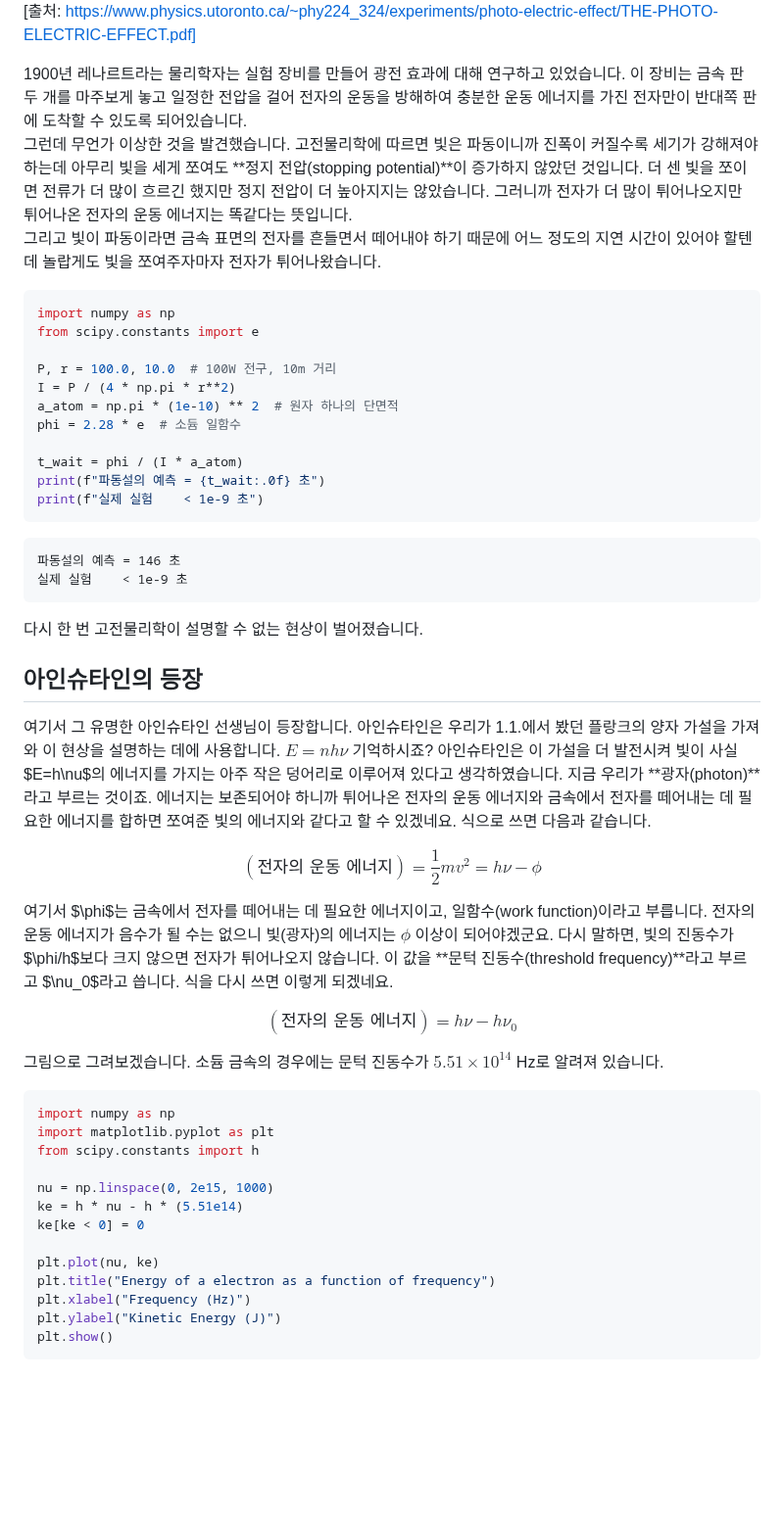
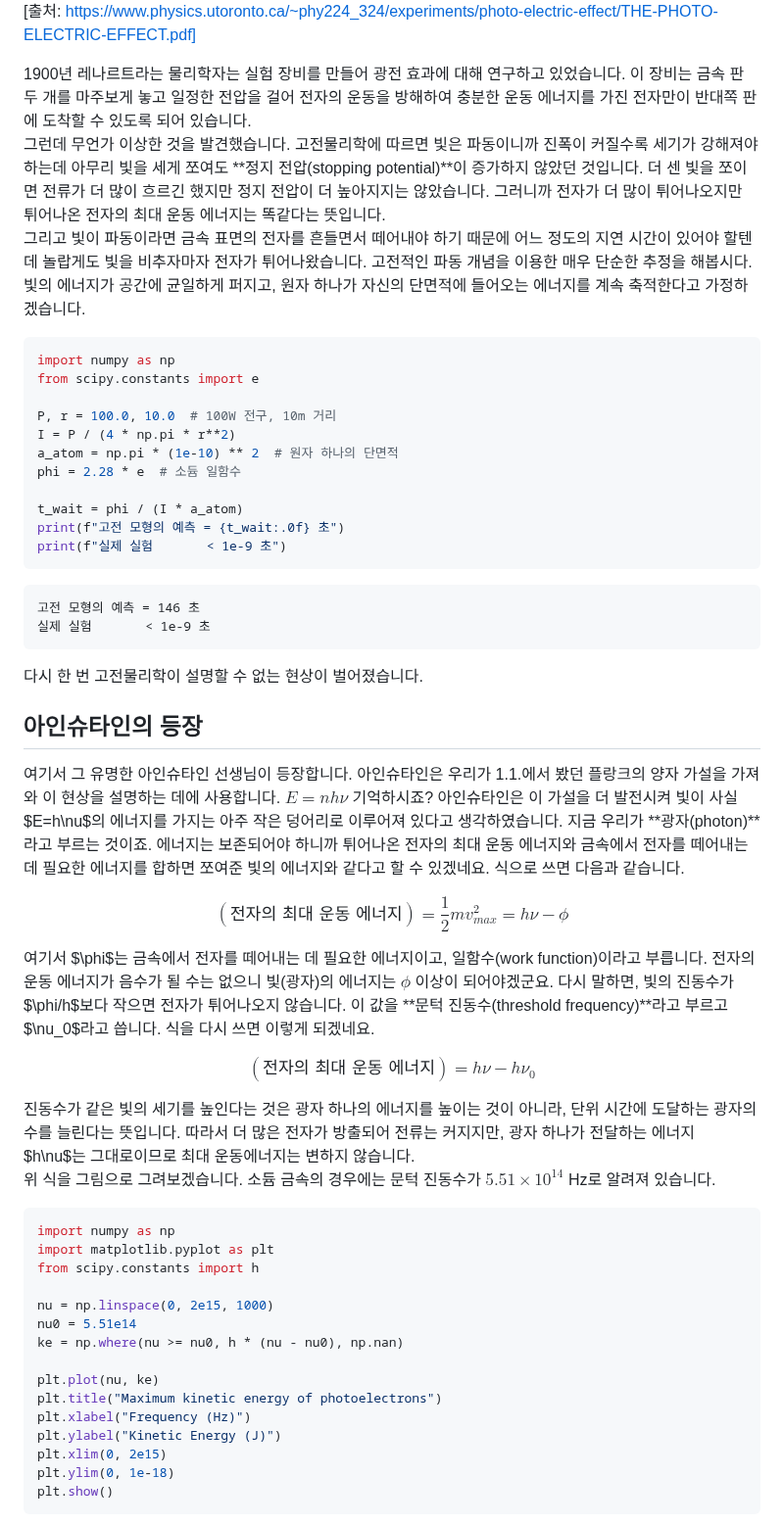
Before and after one commit to Quree2357/quantum-chemistry-with-python, a Markdown page: pages/01-02-photoelectric-effect.md, the part around one of its changes. Shown at 98% size. Drawn GitHub-style; blank space fills up the shorter version.

Commit message:
Update 01-02

````diff
--- a/pages/01-02-photoelectric-effect.md
+++ b/pages/01-02-photoelectric-effect.md
@@ -9,9 +9,9 @@
 ![광전 효과 실험](/assets/image-20.png)
 [출처: https://www.physics.utoronto.ca/~phy224_324/experiments/photo-electric-effect/THE-PHOTO-ELECTRIC-EFFECT.pdf]
 
-1900년 레나르트라는 물리학자는 실험 장비를 만들어 광전 효과에 대해 연구하고 있었습니다. 이 장비는 금속 판 두 개를 마주보게 놓고 일정한 전압을 걸어 전자의 운동을 방해하여 충분한 운동 에너지를 가진 전자만이 반대쪽 판에 도착할 수 있도록 되어있습니다.
-그런데 무언가 이상한 것을 발견했습니다. 고전물리학에 따르면 빛은 파동이니까 진폭이 커질수록 세기가 강해져야 하는데 아무리 빛을 세게 쪼여도 **정지 전압(stopping potential)**이 증가하지 않았던 것입니다. 더 센 빛을 쪼이면 전류가 더 많이 흐르긴 했지만 정지 전압이 더 높아지지는 않았습니다. 그러니까 전자가 더 많이 튀어나오지만 튀어나온 전자의 운동 에너지는 똑같다는 뜻입니다.
-그리고 빛이 파동이라면 금속 표면의 전자를 흔들면서 떼어내야 하기 때문에 어느 정도의 지연 시간이 있어야 할텐데 놀랍게도 빛을 쪼여주자마자 전자가 튀어나왔습니다.
+1900년 레나르트라는 물리학자는 실험 장비를 만들어 광전 효과에 대해 연구하고 있었습니다. 이 장비는 금속 판 두 개를 마주보게 놓고 일정한 전압을 걸어 전자의 운동을 방해하여 충분한 운동 에너지를 가진 전자만이 반대쪽 판에 도착할 수 있도록 되어 있습니다.
+그런데 무언가 이상한 것을 발견했습니다. 고전물리학에 따르면 빛은 파동이니까 진폭이 커질수록 세기가 강해져야 하는데 아무리 빛을 세게 쪼여도 **정지 전압(stopping potential)**이 증가하지 않았던 것입니다. 더 센 빛을 쪼이면 전류가 더 많이 흐르긴 했지만 정지 전압이 더 높아지지는 않았습니다. 그러니까 전자가 더 많이 튀어나오지만 튀어나온 전자의 최대 운동 에너지는 똑같다는 뜻입니다.
+그리고 빛이 파동이라면 금속 표면의 전자를 흔들면서 떼어내야 하기 때문에 어느 정도의 지연 시간이 있어야 할텐데 놀랍게도 빛을 비추자마자 전자가 튀어나왔습니다. 고전적인 파동 개념을 이용한 매우 단순한 추정을 해봅시다. 빛의 에너지가 공간에 균일하게 퍼지고, 원자 하나가 자신의 단면적에 들어오는 에너지를 계속 축적한다고 가정하겠습니다.
 ```python
 import numpy as np
 from scipy.constants import e
@@ -22,12 +22,12 @@ a_atom = np.pi * (1e-10) ** 2  # 원자 하나의 단면적
 phi = 2.28 * e  # 소듐 일함수
 
 t_wait = phi / (I * a_atom)
-print(f"파동설의 예측 = {t_wait:.0f} 초")
-print(f"실제 실험    < 1e-9 초")
+print(f"고전 모형의 예측 = {t_wait:.0f} 초")
+print(f"실제 실험       < 1e-9 초")
 ```
 ```
-파동설의 예측 = 146 초
-실제 실험    < 1e-9 초
+고전 모형의 예측 = 146 초
+실제 실험       < 1e-9 초
 ```
 
 다시 한 번 고전물리학이 설명할 수 없는 현상이 벌어졌습니다.
@@ -35,32 +35,35 @@ print(f"실제 실험    < 1e-9 초")
 
 ## 아인슈타인의 등장
 
-여기서 그 유명한 아인슈타인 선생님이 등장합니다. 아인슈타인은 우리가 1.1.에서 봤던 플랑크의 양자 가설을 가져와 이 현상을 설명하는 데에 사용합니다. $E=nh\nu$ 기억하시죠? 아인슈타인은 이 가설을 더 발전시켜 빛이 사실 $E=h\nu$의 에너지를 가지는 아주 작은 덩어리로 이루어져 있다고 생각하였습니다. 지금 우리가 **광자(photon)**라고 부르는 것이죠. 에너지는 보존되어야 하니까 튀어나온 전자의 운동 에너지와 금속에서 전자를 떼어내는 데 필요한 에너지를 합하면 쪼여준 빛의 에너지와 같다고 할 수 있겠네요. 식으로 쓰면 다음과 같습니다.
+여기서 그 유명한 아인슈타인 선생님이 등장합니다. 아인슈타인은 우리가 1.1.에서 봤던 플랑크의 양자 가설을 가져와 이 현상을 설명하는 데에 사용합니다. $E=nh\nu$ 기억하시죠? 아인슈타인은 이 가설을 더 발전시켜 빛이 사실 $E=h\nu$의 에너지를 가지는 아주 작은 덩어리로 이루어져 있다고 생각하였습니다. 지금 우리가 **광자(photon)**라고 부르는 것이죠. 에너지는 보존되어야 하니까 튀어나온 전자의 최대 운동 에너지와 금속에서 전자를 떼어내는 데 필요한 에너지를 합하면 쪼여준 빛의 에너지와 같다고 할 수 있겠네요. 식으로 쓰면 다음과 같습니다.
 
 $$
-(\text{전자의 운동 에너지}) = \frac{1}{2}mv^2 = h\nu - \phi
+(\text{전자의 최대 운동 에너지}) = \frac{1}{2}mv_{max}^2 = h\nu - \phi
 $$
 
-여기서 $\phi$는 금속에서 전자를 떼어내는 데 필요한 에너지이고, 일함수(work function)이라고 부릅니다. 전자의 운동 에너지가 음수가 될 수는 없으니 빛(광자)의 에너지는 $\phi$ 이상이 되어야겠군요. 다시 말하면, 빛의 진동수가 $\phi/h$보다 크지 않으면 전자가 튀어나오지 않습니다. 이 값을 **문턱 진동수(threshold frequency)**라고 부르고 $\nu_0$라고 씁니다. 식을 다시 쓰면 이렇게 되겠네요.
+여기서 $\phi$는 금속에서 전자를 떼어내는 데 필요한 에너지이고, 일함수(work function)이라고 부릅니다. 전자의 운동 에너지가 음수가 될 수는 없으니 빛(광자)의 에너지는 $\phi$ 이상이 되어야겠군요. 다시 말하면, 빛의 진동수가 $\phi/h$보다 작으면 전자가 튀어나오지 않습니다. 이 값을 **문턱 진동수(threshold frequency)**라고 부르고 $\nu_0$라고 씁니다. 식을 다시 쓰면 이렇게 되겠네요.
 
 $$
-(\text{전자의 운동 에너지}) = h\nu - h\nu_0
+(\text{전자의 최대 운동 에너지}) = h\nu - h\nu_0
 $$
 
-그림으로 그려보겠습니다. 소듐 금속의 경우에는 문턱 진동수가 $5.51 \times 10^{14}$ Hz로 알려져 있습니다.
+진동수가 같은 빛의 세기를 높인다는 것은 광자 하나의 에너지를 높이는 것이 아니라, 단위 시간에 도달하는 광자의 수를 늘린다는 뜻입니다. 따라서 더 많은 전자가 방출되어 전류는 커지지만, 광자 하나가 전달하는 에너지 $h\nu$는 그대로이므로 최대 운동에너지는 변하지 않습니다.
+위 식을 그림으로 그려보겠습니다. 소듐 금속의 경우에는 문턱 진동수가 $5.51 \times 10^{14}$ Hz로 알려져 있습니다.
 ```python
 import numpy as np
 import matplotlib.pyplot as plt
 from scipy.constants import h
 
 nu = np.linspace(0, 2e15, 1000)
-ke = h * nu - h * (5.51e14)
-ke[ke < 0] = 0
+nu0 = 5.51e14
+ke = np.where(nu >= nu0, h * (nu - nu0), np.nan)
 
 plt.plot(nu, ke)
-plt.title("Energy of a electron as a function of frequency")
+plt.title("Maximum kinetic energy of photoelectrons")
 plt.xlabel("Frequency (Hz)")
 plt.ylabel("Kinetic Energy (J)")
+plt.xlim(0, 2e15)
+plt.ylim(0, 1e-18)
 plt.show()
 ```
 ![광전 효과](/assets/image-21.png)
````
Also changed, not shown: other parts of pages/01-02-photoelectric-effect.md (+2 -2 lines), assets/image-21.png, 1 other file.
